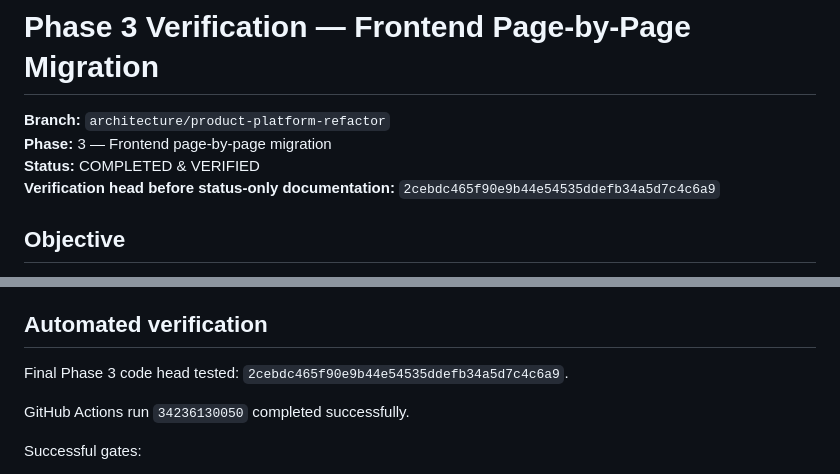
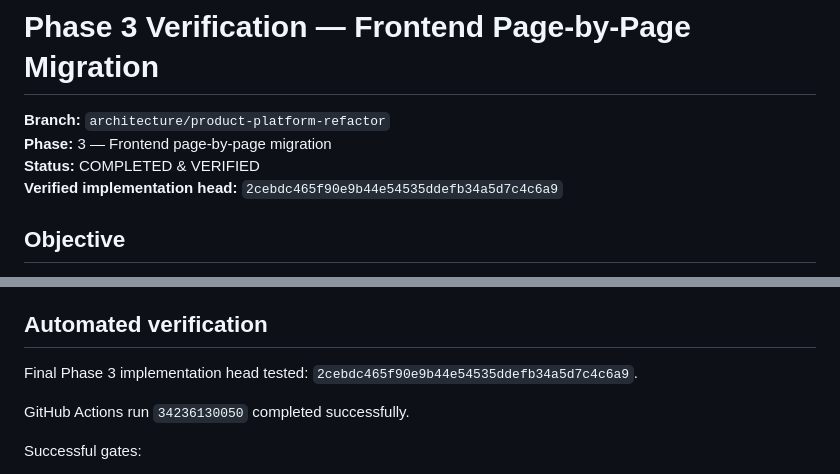
Before and after one commit to RCITCS/RC_IT_CONSULTING_SERVICES, a Markdown page: docs/PHASE_3_VERIFICATION.md, 2 parts joined by grey strips. Drawn GitHub-style.

Commit message:
docs: finalize Phase 3 verification wording

```diff
--- a/docs/PHASE_3_VERIFICATION.md
+++ b/docs/PHASE_3_VERIFICATION.md
@@ -3,7 +3,7 @@
 **Branch:** `architecture/product-platform-refactor`
 **Phase:** 3 — Frontend page-by-page migration
 **Status:** COMPLETED & VERIFIED
-**Verification head before status-only documentation:** `2cebdc465f90e9b44e54535ddefb34a5d7c4c6a9`
+**Verified implementation head:** `2cebdc465f90e9b44e54535ddefb34a5d7c4c6a9`
 
 ## Objective
 
@@ -110,7 +110,7 @@ The production application now routes through `src/frontend/router/router.js`.
 
 ## Automated verification
 
-Final Phase 3 code head tested: `2cebdc465f90e9b44e54535ddefb34a5d7c4c6a9`.
+Final Phase 3 implementation head tested: `2cebdc465f90e9b44e54535ddefb34a5d7c4c6a9`.
 
 GitHub Actions run `34236130050` completed successfully.
 
```
